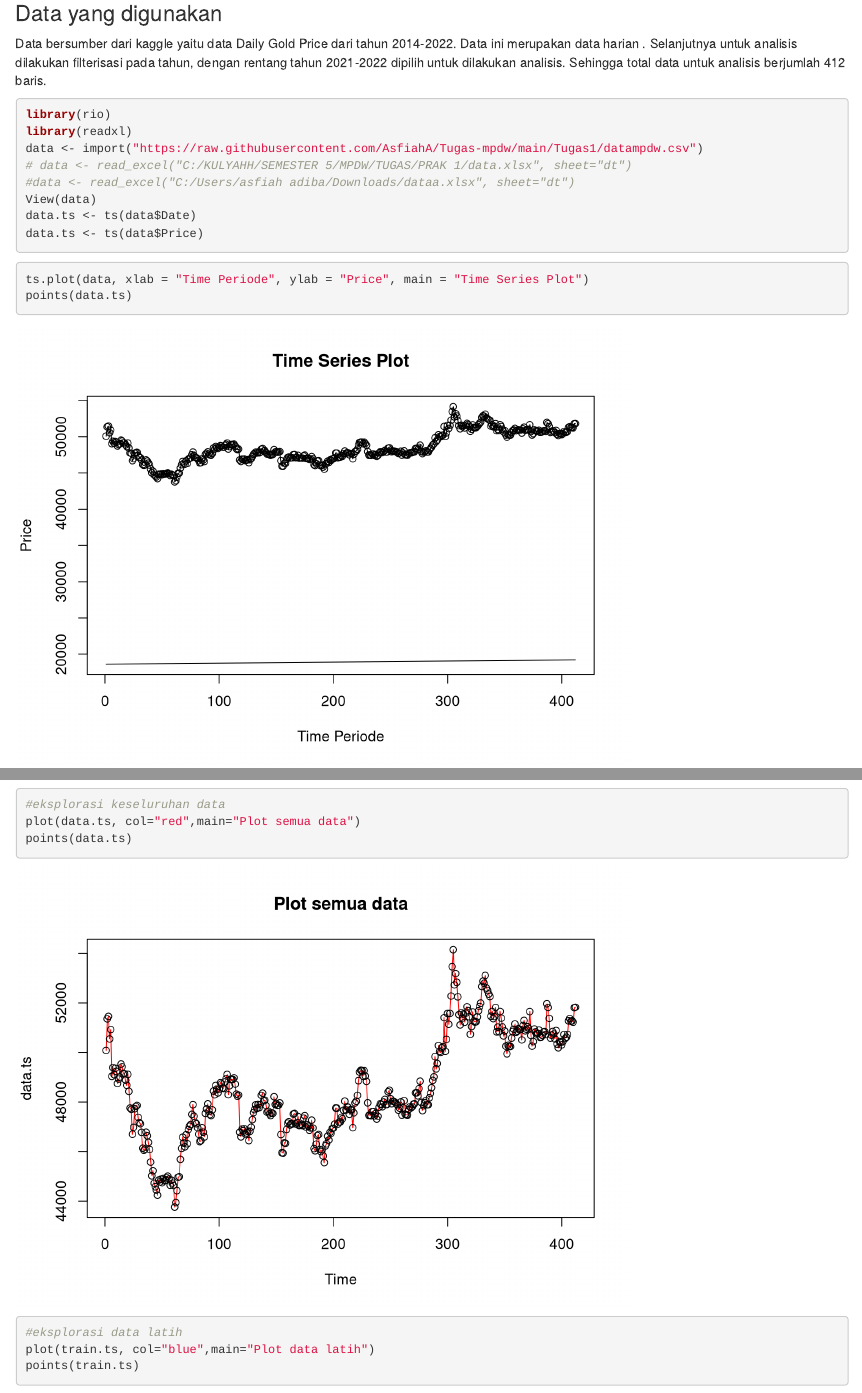
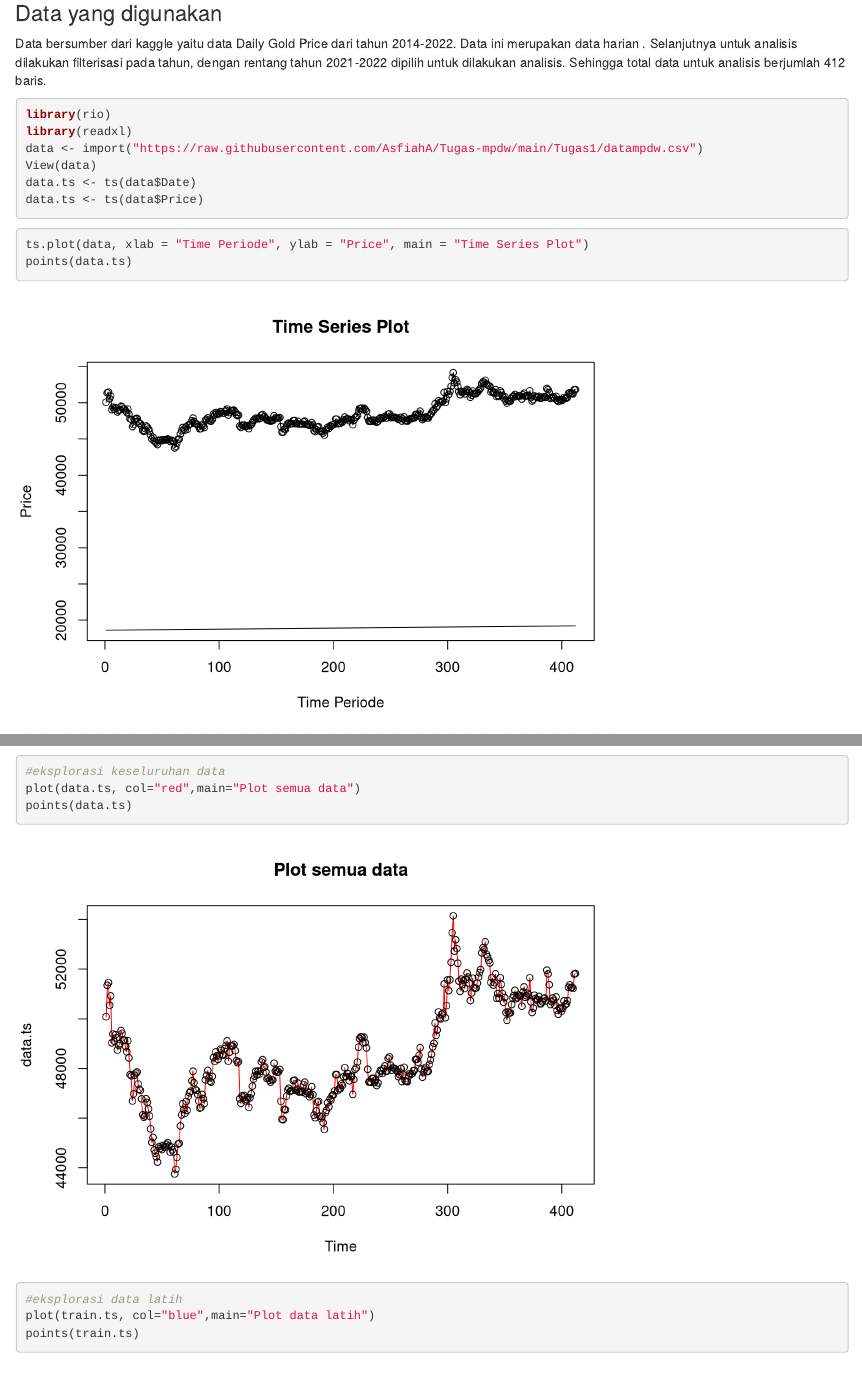
Before and after one commit to AsfiahA/Tugas-MPDW, an R Markdown document (Tugas1/Tugas1.Rmd): the page in a window 1100 px wide, from 340 px down, and a second part further down, joined at a grey line. Rendered offline with R 4.5, knitr and Pandoc, with nearby package versions; some code elsewhere in the file could not run offline.

Commit message:
new update

```diff
--- a/Tugas1/Tugas1.Rmd
+++ b/Tugas1/Tugas1.Rmd
@@ -13,8 +13,6 @@ Data bersumber dari kaggle yaitu data Daily Gold Price dari tahun 2014-2022. Dat
 library(rio)
 library(readxl)
 data <- import("https://raw.githubusercontent.com/AsfiahA/Tugas-mpdw/main/Tugas1/datampdw.csv")
-# data <- read_excel("C:/KULYAHH/SEMESTER 5/MPDW/TUGAS/PRAK 1/data.xlsx", sheet="dt")
-#data <- read_excel("C:/Users/asfiah adiba/Downloads/dataa.xlsx", sheet="dt")
 View(data)
 data.ts <- ts(data$Date)
 data.ts <- ts(data$Price)
```
